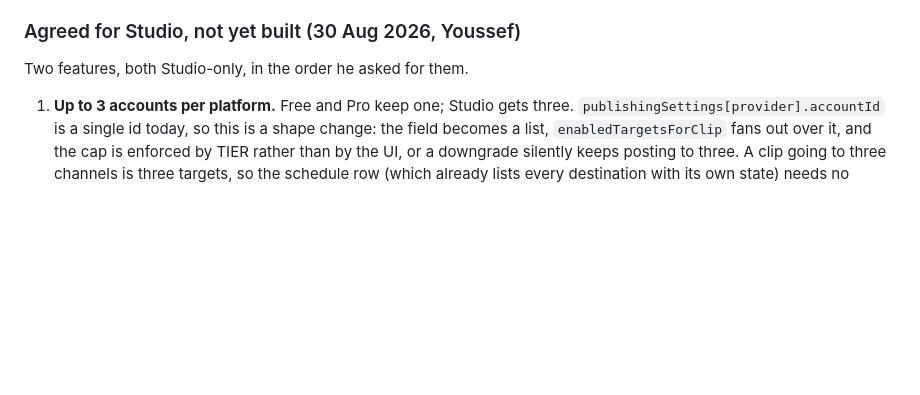
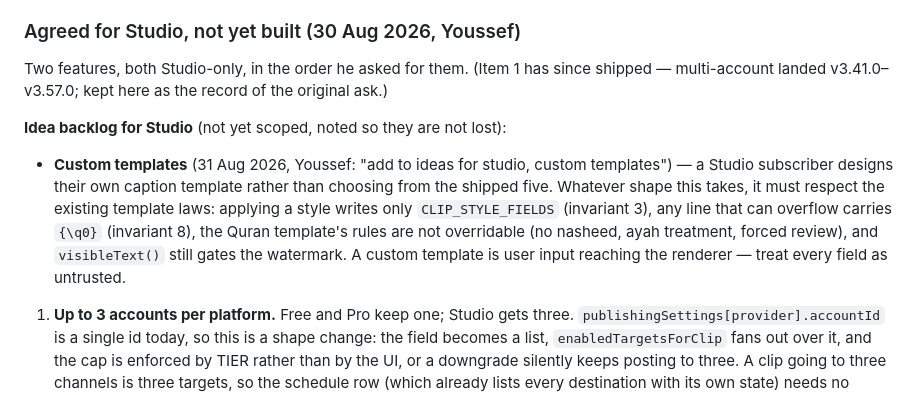
Before and after one commit to youssefchannaoui/Clip-agent-, a Markdown page: CLAUDE.md, the part around the change. Drawn GitHub-style; blank space fills up the shorter version.

Commit message:
Custom templates joins the Studio idea backlog
Docs only. Youssef, 31 Aug 2026: "add to ideas for studio, custom
templates." Recorded with the template laws any implementation must
respect, and the stale note on item 1 corrected — multi-account shipped.

Co-Authored-By: Claude Fable 5 <noreply@anthropic.com>

```diff
--- a/CLAUDE.md
+++ b/CLAUDE.md
@@ -1780,7 +1780,20 @@ branch WITHOUT the help changes.
 
 ### Agreed for Studio, not yet built (30 Aug 2026, Youssef)
 
-Two features, both Studio-only, in the order he asked for them.
+Two features, both Studio-only, in the order he asked for them. (Item 1
+has since shipped — multi-account landed v3.41.0–v3.57.0; kept here as the
+record of the original ask.)
+
+**Idea backlog for Studio** (not yet scoped, noted so they are not lost):
+- **Custom templates** (31 Aug 2026, Youssef: "add to ideas for studio,
+  custom templates") — a Studio subscriber designs their own caption
+  template rather than choosing from the shipped five. Whatever shape this
+  takes, it must respect the existing template laws: applying a style writes
+  only `CLIP_STYLE_FIELDS` (invariant 3), any line that can overflow carries
+  `{\q0}` (invariant 8), the Quran template's rules are not overridable
+  (no nasheed, ayah treatment, forced review), and `visibleText()` still
+  gates the watermark. A custom template is user input reaching the
+  renderer — treat every field as untrusted.
 
 1. **Up to 3 accounts per platform.** Free and Pro keep one; Studio gets three.
    `publishingSettings[provider].accountId` is a single id today, so this is a
```
